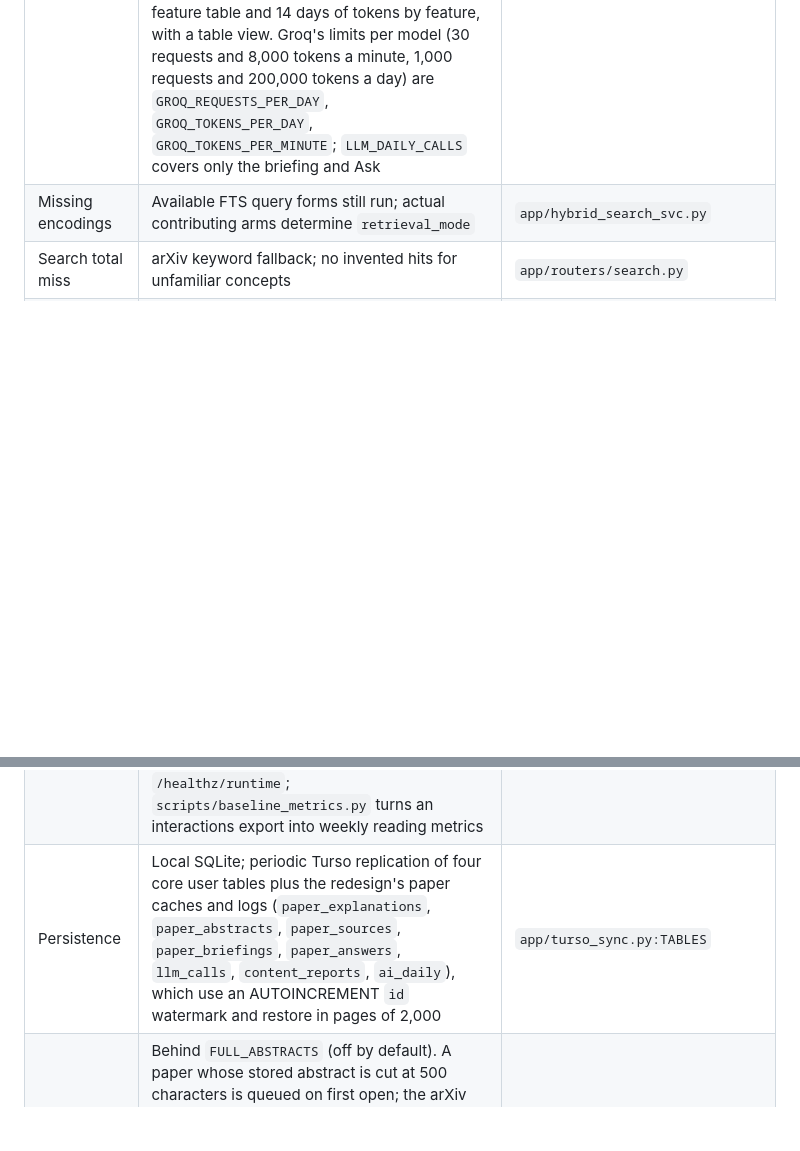
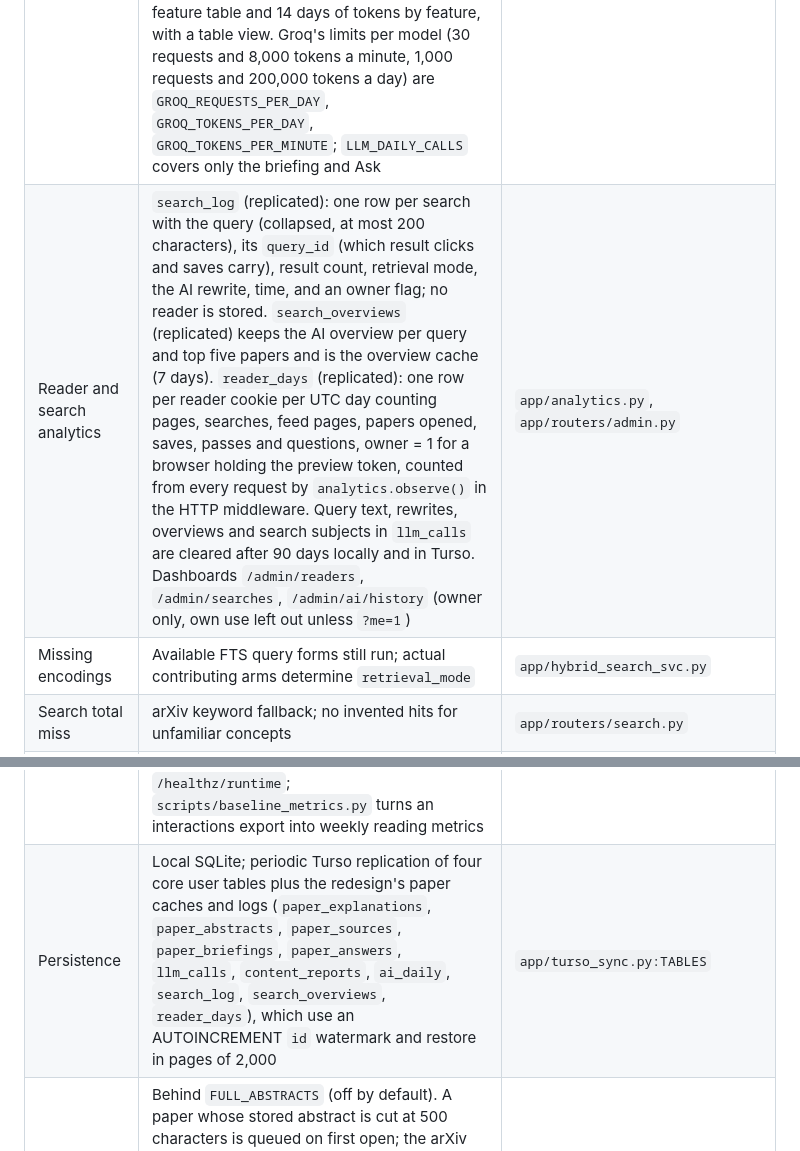
Before and after one commit to siddhm11/ResearchIT-priv, a Markdown page: docs/CURRENT-STATE.md, 2 parts joined by grey strips. Rendered like a GitHub page; blank space fills up the shorter version.

```diff
--- a/docs/CURRENT-STATE.md
+++ b/docs/CURRENT-STATE.md
@@ -19,6 +19,7 @@ and deployed. Never copy old corpus counts or benchmark results into current cla
 | Search | Original + optional rewritten query; dense shard fanout and independent FTS5; Zilliz without FTS; RRF; optional mxbai-rerank-xsmall cross-encoder (top 10; branch, not deployed); title/citation boost | `app/hybrid_search_svc.py`, `app/config.py` |
 | LLM features | Query rewrite, search overview and paper explanations call Groq through an ordered failover chain, `GROQ_MODELS` (default `qwen/qwen3.8-27b`, `openai/gpt-oss-20b`, `openai/gpt-oss-120b`). Retired models are benched for 1 h and rate-limited ones for their Retry-After. Truncated output is trimmed or discarded, and every failure degrades to no LLM output. `/healthz/deep` `services.llm` reports availability, and the keepalive fails once the primary is gone. Llama 3.3 70B, the previous single model, was shut down by Groq on 2026-08-16, and the three features were off until this change (deployed 2026-10-04) | `app/groq_svc.py`, `app/config.py`, `scripts/eval_groq_models.py` |
 | AI usage | Every model call is one `llm_calls` row (replicated), for all five features (`search_rewrite`, `search_overview`, `explain`, `briefing`, `ask`): tokens in and out from Groq's usage, the answering model and its place in `GROQ_MODELS` (0 = primary; higher = a fallback answered), whether the reply hit the token cap, and the requests left today and tokens left this minute from Groq's headers. `ai_daily` (replicated) keeps per-day counts of cache hits and misses, outcomes (declined, busy, unanswerable...), points and quotes dropped by the checks, and reader reports. `/healthz/ai` shows today per feature and model, the live windows, the briefing budget and 14 days of history; counts only. `/admin/ai` is the same data as a dashboard for the owner (preview token only, 404 otherwise): today's totals, what stands out, model meters, a per-feature table and 14 days of tokens by feature, with a table view. Groq's limits per model (30 requests and 8,000 tokens a minute, 1,000 requests and 200,000 tokens a day) are `GROQ_REQUESTS_PER_DAY`, `GROQ_TOKENS_PER_DAY`, `GROQ_TOKENS_PER_MINUTE`; `LLM_DAILY_CALLS` covers only the briefing and Ask | `app/ai_usage.py`, `app/groq_svc.py`, `app/llm.py`, `app/routers/admin.py` |
+| Reader and search analytics | `search_log` (replicated): one row per search with the query (collapsed, at most 200 characters), its `query_id` (which result clicks and saves carry), result count, retrieval mode, the AI rewrite, time, and an owner flag; no reader is stored. `search_overviews` (replicated) keeps the AI overview per query and top five papers and is the overview cache (7 days). `reader_days` (replicated): one row per reader cookie per UTC day counting pages, searches, feed pages, papers opened, saves, passes and questions, owner = 1 for a browser holding the preview token, counted from every request by `analytics.observe()` in the HTTP middleware. Query text, rewrites, overviews and search subjects in `llm_calls` are cleared after 90 days locally and in Turso. Dashboards `/admin/readers`, `/admin/searches`, `/admin/ai/history` (owner only, own use left out unless `?me=1`) | `app/analytics.py`, `app/routers/admin.py` |
 | Missing encodings | Available FTS query forms still run; actual contributing arms determine `retrieval_mode` | `app/hybrid_search_svc.py` |
 | Search total miss | arXiv keyword fallback; no invented hits for unfamiliar concepts | `app/routers/search.py` |
 | Detailed interests | Saved papers -> long/short/negative EWMA. 2–4 saves: one interest per save; 5+: Ward medoids, K ≤ min(7, ceil(N/2)), finest singleton-free cut (2026-09-30) | `app/recommend/profiles.py`, `clustering.py` |
@@ -34,7 +35,7 @@ and deployed. Never copy old corpus counts or benchmark results into current cla
 | Feedback semantics | Latest save/unsave/dismissal sets explicit state; click/view never overrides it; unsave survives cache reload | `get_current_feedback`, `get_save_history`, `user_state.py` |
 | Library | All current saves; the 20-example retrieval deque no longer limits the library view | saved router |
 | Attribution | Ranked visits are clicks with origin fields; direct visits are views without fabricated policy/propensity. Card links carry their surface (`sf=search`, `recommendation`, `saved`) since the card-link fix (branch `fix/click-surface-baseline`); click rows before its deploy say `recommendation` whatever page they came from. Paper-page timings and explanation cache hits/misses appear in `/healthz/runtime`; `scripts/baseline_metrics.py` turns an interactions export into weekly reading metrics | `app/routers/paper.py`, `partials/paper_card.html`, `scripts/baseline_metrics.py` |
-| Persistence | Local SQLite; periodic Turso replication of four core user tables plus the redesign's paper caches and logs (`paper_explanations`, `paper_abstracts`, `paper_sources`, `paper_briefings`, `paper_answers`, `llm_calls`, `content_reports`, `ai_daily`), which use an AUTOINCREMENT `id` watermark and restore in pages of 2,000 | `app/turso_sync.py:TABLES` |
+| Persistence | Local SQLite; periodic Turso replication of four core user tables plus the redesign's paper caches and logs (`paper_explanations`, `paper_abstracts`, `paper_sources`, `paper_briefings`, `paper_answers`, `llm_calls`, `content_reports`, `ai_daily`, `search_log`, `search_overviews`, `reader_days`), which use an AUTOINCREMENT `id` watermark and restore in pages of 2,000 | `app/turso_sync.py:TABLES` |
 | Full abstracts | Behind `FULL_ABSTRACTS` (off by default). A paper whose stored abstract is cut at 500 characters is queued on first open; the arXiv API is called with up to 20 ids at least 3.1 s apart, honouring Retry-After, up to `FULL_ABSTRACTS_DAILY_CAP` ids a day. Saved abstracts replace stumps on the paper page and in `/explain`; queue state is in `/healthz/runtime` | `app/abstract_svc.py`, `app/routers/paper.py` |
 | Paper sources | Behind `PAPER_SOURCES` (off, shadow, on). Opening a paper schedules one background fetch of `arxiv.org/html/<id>`; the page is parsed in a thread (standard-library parser) into licence, version, sections, paragraphs and figures. `paper_sources` (replicated, at most 24 figures) and local `paper_fulltext`/`paper_paragraphs` (pruned to `FULLTEXT_MAX_PAPERS`). Pacer: 1 request per 2 s, bursts of 3, for fetches a reader triggers; background work (the warm-up) also waits 15 s between its own requests, arXiv's robots.txt `Crawl-delay`. 3 soft blocks in 10 min open a 15-min breaker. Figures show for every licence unless `FIGURE_LICENCES` lists codes. `/healthz/sources` reports coverage | `app/paper_source_svc.py`, `app/arxiv_html.py`, `app/licences.py` |
 | Figure thumbnails | Behind `FIGURES`. `/fig/<id>/<n>-<hash>.webp` serves a saved picture (PNG, JPEG, GIF) as a WebP at most 800 px wide, made with Pillow in a thread; JPEGs decode at reduced scale, so print-resolution exports work. `/fig/<id>/<n>-<hash>.svg` serves a vector figure, an SVG file or a drawing inline in the arXiv page (one page fetch per paper), rebuilt from drawing elements only by `app/svg_clean.py` and served with `Content-Security-Policy: default-src 'none'; …; sandbox`. Up to 24 figures per paper. Everything is fetched once from arXiv through the paper-source pacer and cached in `FIG_CACHE_DIR` (wiped on restart, swept to `FIG_CACHE_MAX_MB`). Rate limit 600 a minute per IP. A figure that can't be made is hidden by `app.js`. Every figure shows a credit and licence line | `app/routers/figures.py`, `app/thumbnails.py`, `app/svg_clean.py` |
```
Also changed, not shown: docs/research/06-Deep-Research-Verdict.md (+20 -0 lines).
